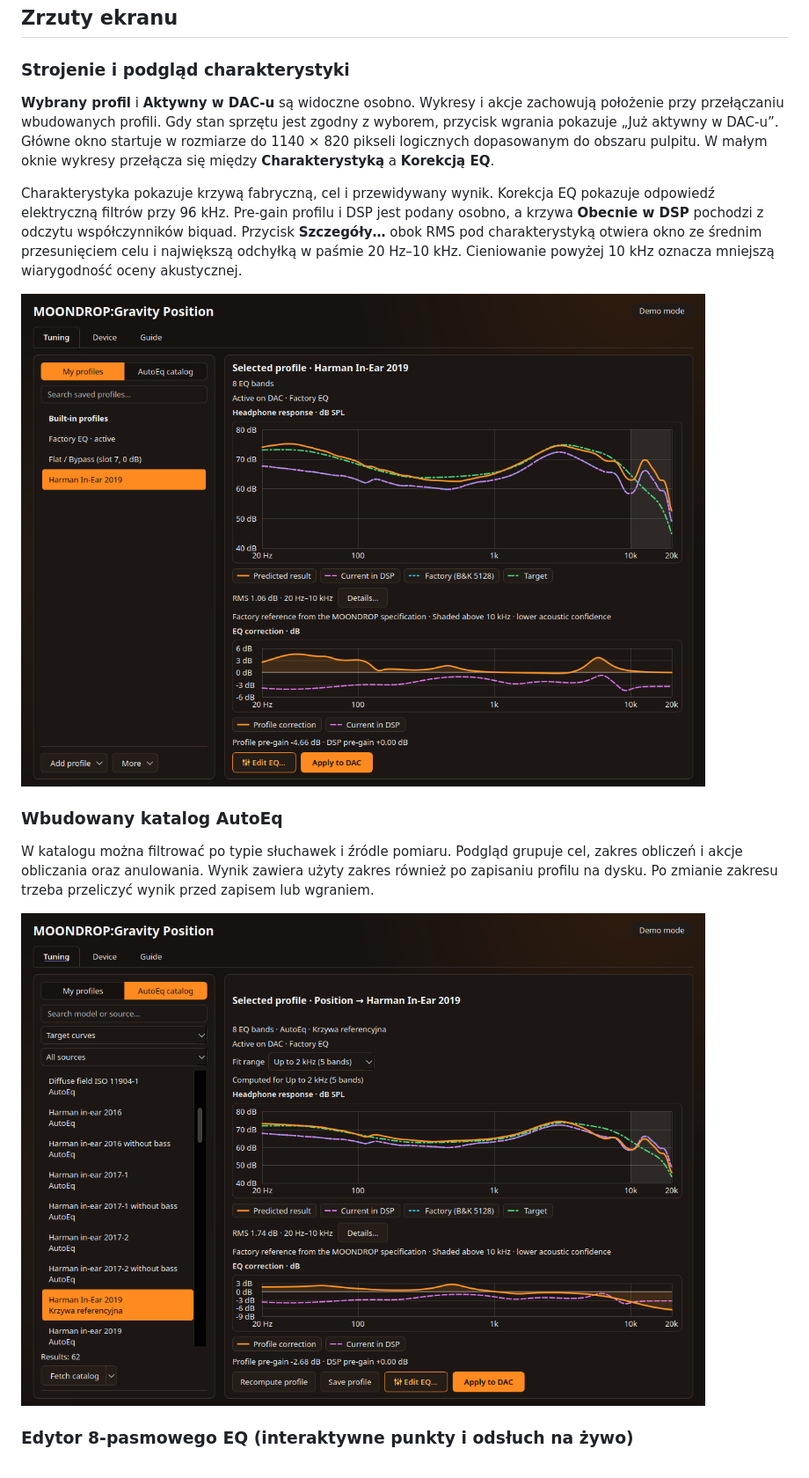
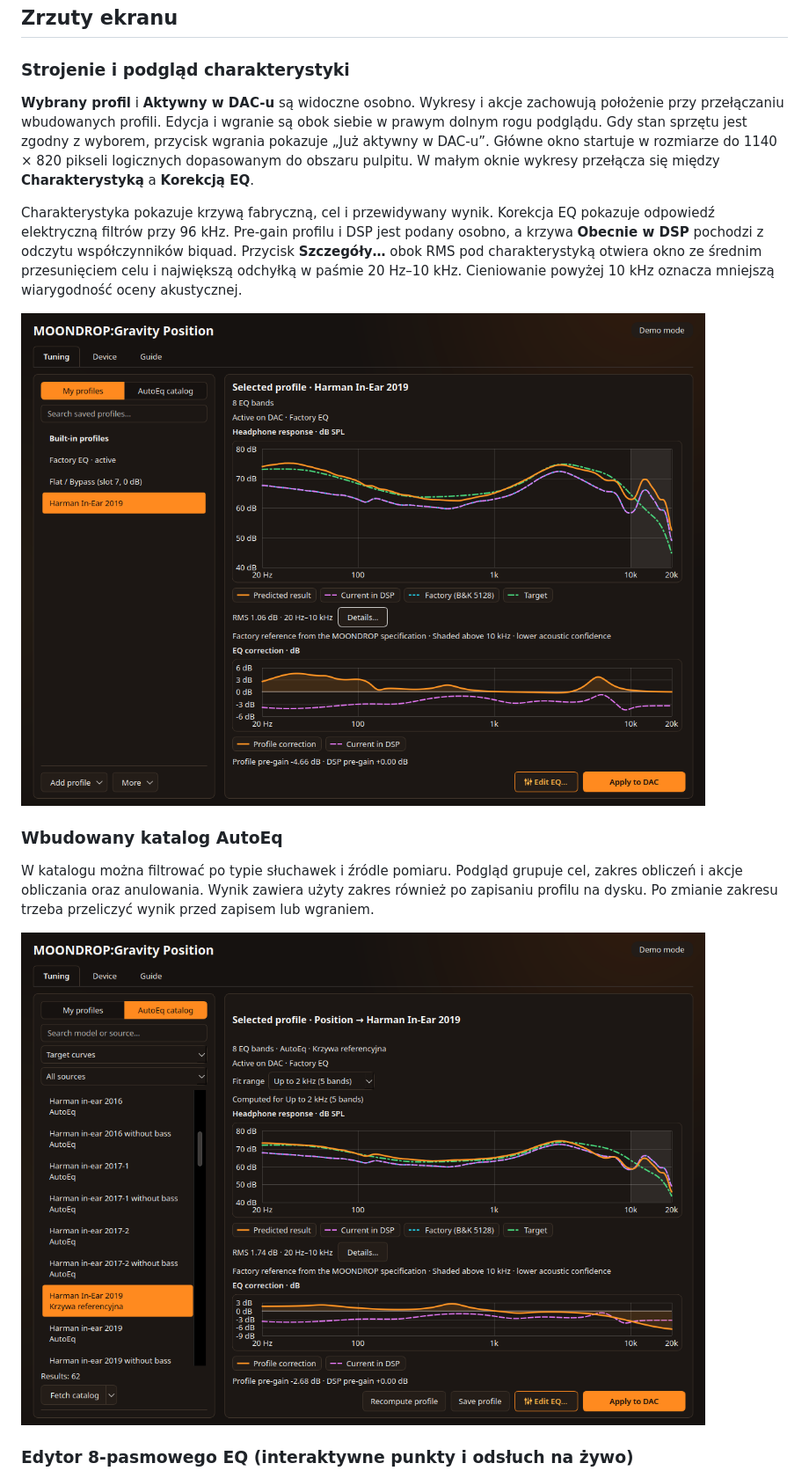
Before and after one commit to tom3k5/moondrop-position-dac, a Markdown page: README.pl.md, the part around one of its changes. Shown at 88% size. Drawn GitHub-style; pictures changed too: docs/screenshots/01-tuning-profiles.png, docs/screenshots/02-autoeq-catalog.png.

```diff
--- a/README.pl.md
+++ b/README.pl.md
@@ -44,7 +44,7 @@ Niezależnie od tego, czy grasz w strzelanki na Steam/Proton, czy stroisz swoje
 ## Zrzuty ekranu
 
 ### Strojenie i podgląd charakterystyki
-**Wybrany profil** i **Aktywny w DAC-u** są widoczne osobno. Wykresy i akcje zachowują położenie przy przełączaniu wbudowanych profili. Gdy stan sprzętu jest zgodny z wyborem, przycisk wgrania pokazuje „Już aktywny w DAC-u”. Główne okno startuje w rozmiarze do 1140 × 820 pikseli logicznych dopasowanym do obszaru pulpitu. W małym oknie wykresy przełącza się między **Charakterystyką** a **Korekcją EQ**.
+**Wybrany profil** i **Aktywny w DAC-u** są widoczne osobno. Wykresy i akcje zachowują położenie przy przełączaniu wbudowanych profili. Edycja i wgranie są obok siebie w prawym dolnym rogu podglądu. Gdy stan sprzętu jest zgodny z wyborem, przycisk wgrania pokazuje „Już aktywny w DAC-u”. Główne okno startuje w rozmiarze do 1140 × 820 pikseli logicznych dopasowanym do obszaru pulpitu. W małym oknie wykresy przełącza się między **Charakterystyką** a **Korekcją EQ**.
 
 Charakterystyka pokazuje krzywą fabryczną, cel i przewidywany wynik. Korekcja EQ pokazuje odpowiedź elektryczną filtrów przy 96 kHz. Pre-gain profilu i DSP jest podany osobno, a krzywa **Obecnie w DSP** pochodzi z odczytu współczynników biquad. Przycisk **Szczegóły…** obok RMS pod charakterystyką otwiera okno ze średnim przesunięciem celu i największą odchyłką w paśmie 20 Hz–10 kHz. Cieniowanie powyżej 10 kHz oznacza mniejszą wiarygodność oceny akustycznej.
 
```
Also changed, not shown: other parts of README.pl.md (+3 -1 lines), README.md (+4 -2 lines), docs/integracja-autoeq.md (+2 -2 lines), docs/screenshots/03-device-settings.png, docs/screenshots/04-eq-editor.png, docs/screenshots/05-guide-tab.png, 4 other files.
